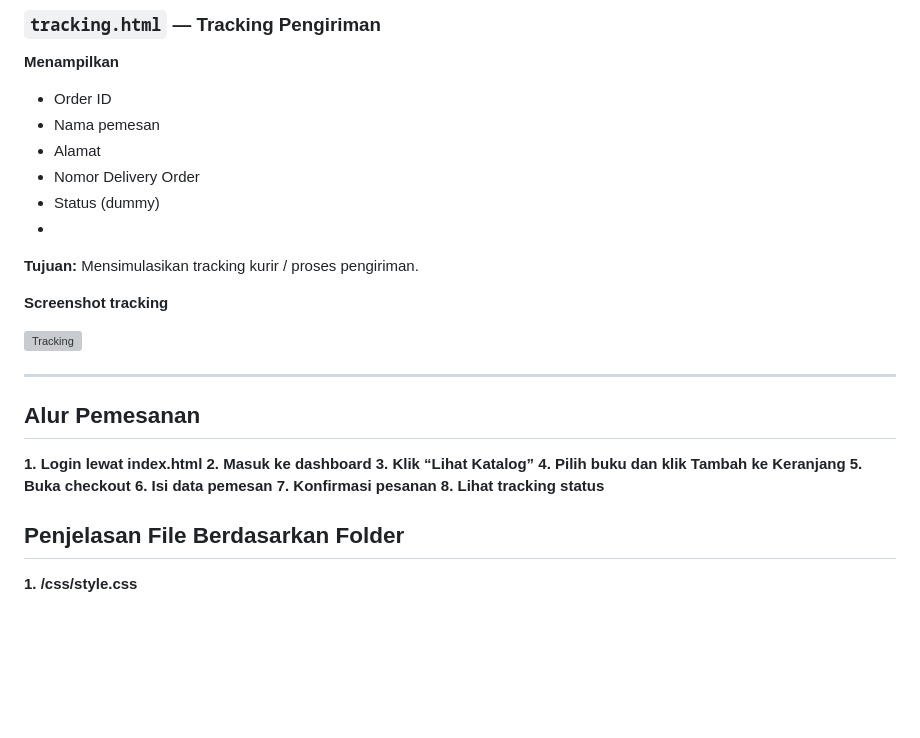
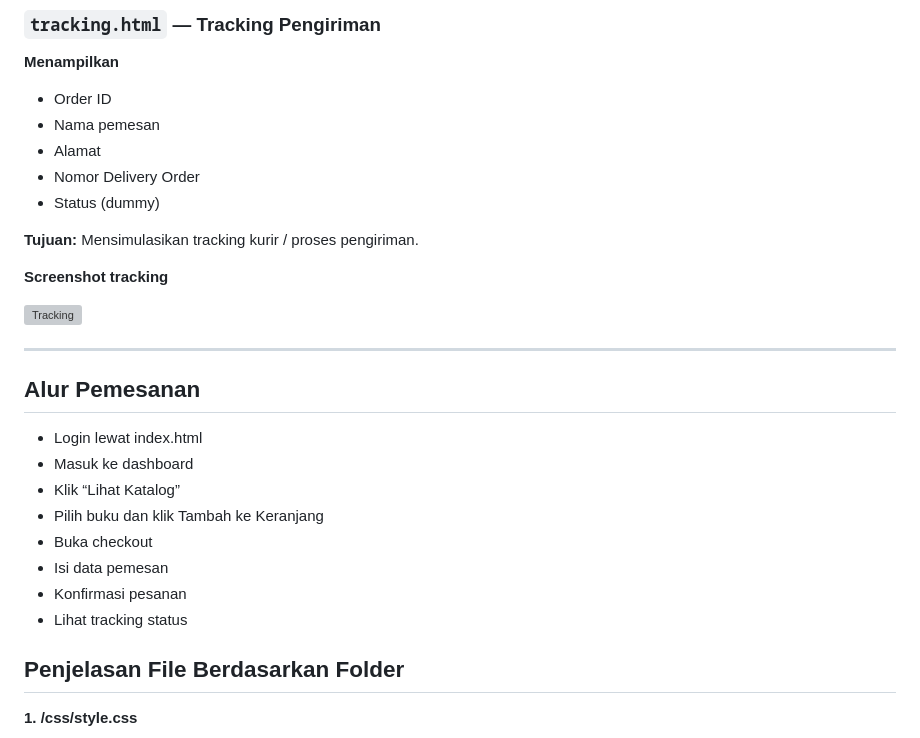
Before and after one commit to afdaal10/UTS-PemrogramanWeb1, a Markdown page: README.md, the part around the change printed below. GitHub-like rendering; blank space fills up the shorter version; grey boxes are pictures that could not be loaded.

```diff
--- a/README.md
+++ b/README.md
@@ -170,7 +171,7 @@ Sebagai pusat kontrol pengguna.
 - Alamat
 - Nomor Delivery Order
 - Status (dummy)
--
+
 **Tujuan:**
 Mensimulasikan tracking kurir / proses pengiriman.
 
@@ -182,14 +183,14 @@ Mensimulasikan tracking kurir / proses pengiriman.
 
 ## Alur Pemesanan ##
 
-**1. Login lewat index.html**
-**2. Masuk ke dashboard**
-**3. Klik “Lihat Katalog”**
-**4. Pilih buku dan klik Tambah ke Keranjang**
-**5. Buka checkout**
-**6. Isi data pemesan**
-**7. Konfirmasi pesanan**
-**8. Lihat tracking status**
+- Login lewat index.html
+- Masuk ke dashboard
+- Klik “Lihat Katalog”
+- Pilih buku dan klik Tambah ke Keranjang
+- Buka checkout
+- Isi data pemesan
+- Konfirmasi pesanan
+- Lihat tracking status
 
 ## Penjelasan File Berdasarkan Folder ##
 **1. /css/style.css**
```
Also changed, not shown: other parts of README.md (+1 -0 lines).
